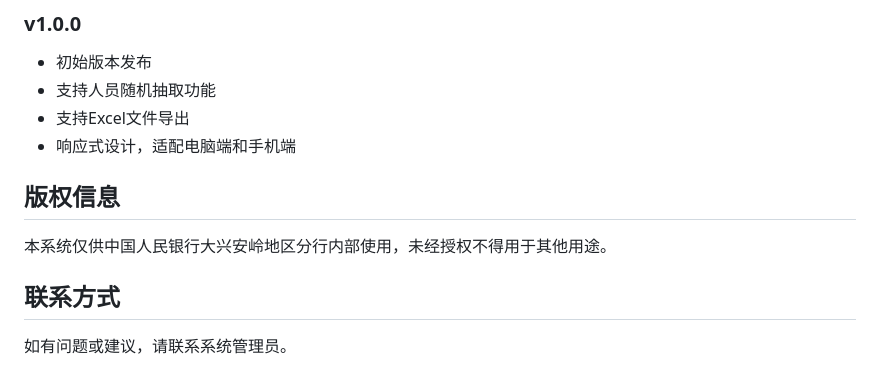
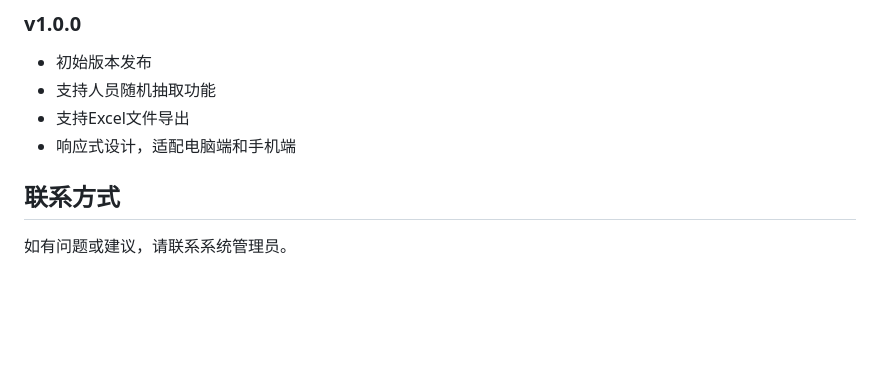
Before and after one commit to zhenbeitianzun-bot/useexcelchose, a Markdown page: README.md, the part around the change. Rendered like a GitHub page; blank space fills up the shorter version.

```diff
--- a/README.md
+++ b/README.md
@@ -107,9 +107,6 @@ A: 请尝试使用横屏模式，或缩小浏览器页面比例
 - 支持Excel文件导出
 - 响应式设计，适配电脑端和手机端
 
-## 版权信息
-
-本系统仅供中国人民银行大兴安岭地区分行内部使用，未经授权不得用于其他用途。
 
 ## 联系方式
 
```
